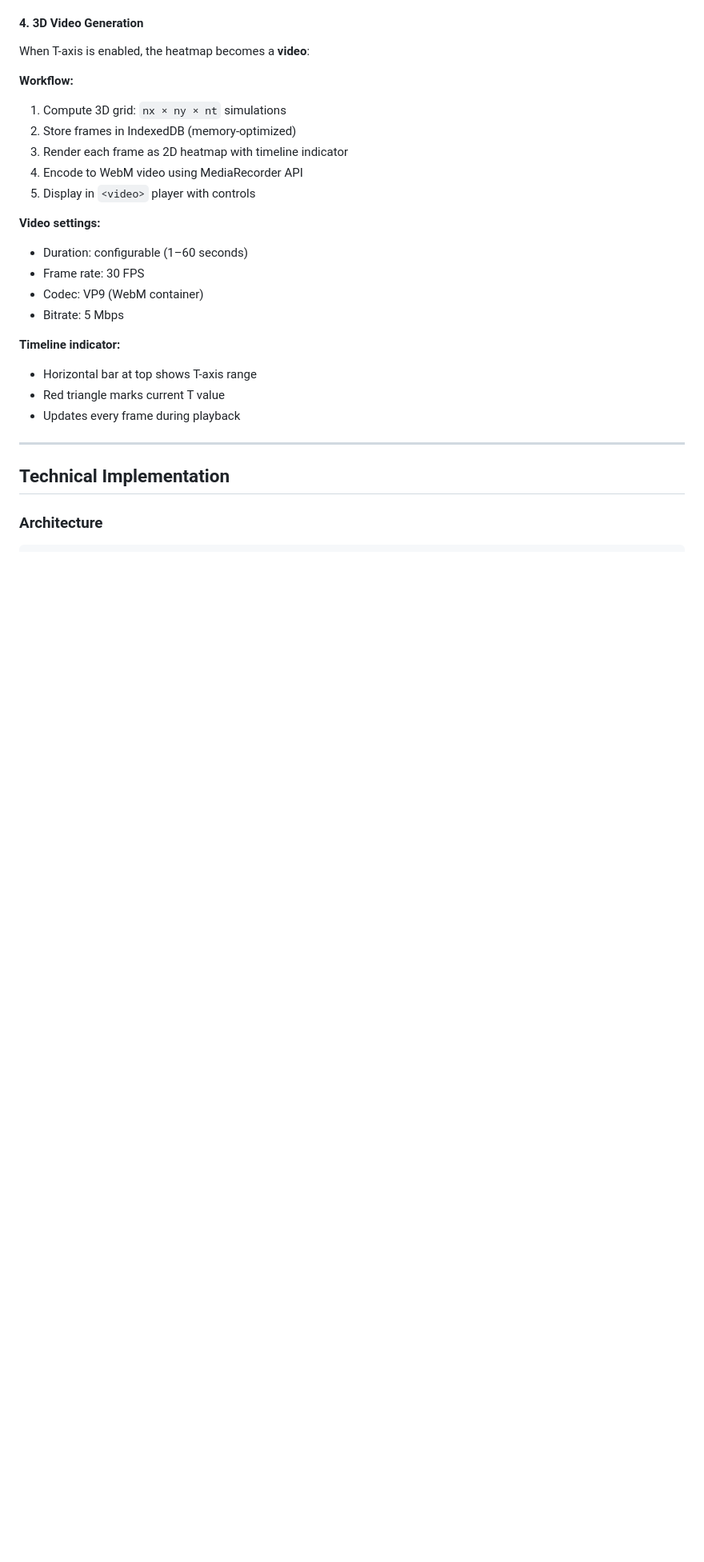
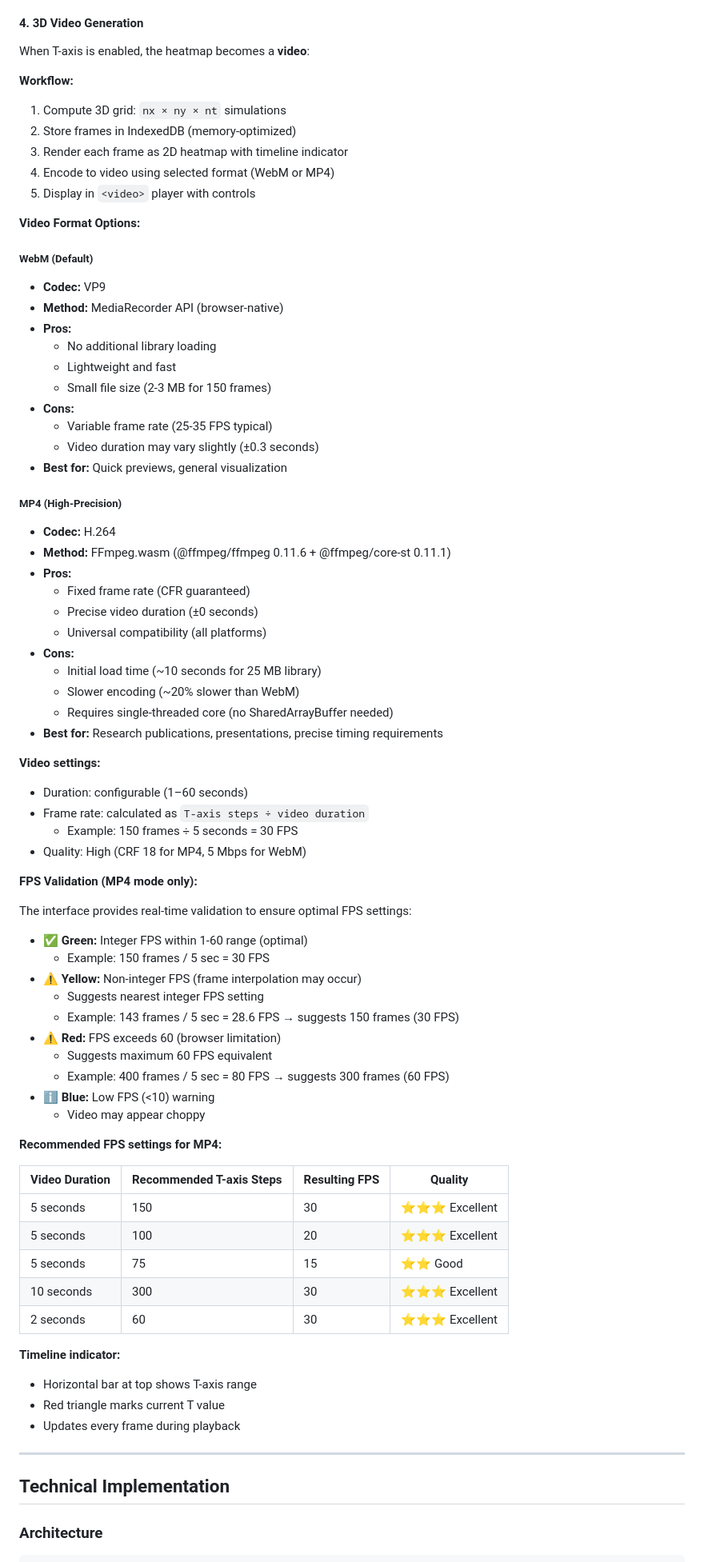
Before and after one commit to advantame/bio, a Markdown page: docs/simulator-and-heatmap-guide.md, the part around one of its changes. Shown at 80% size. Rendered like a GitHub page; blank space fills up the shorter version.

Commit message:
Update documentation: add MP4 video export and FPS validation features
Documentation updates:
- Added Video Format Options section (WebM vs MP4)
- Documented FFmpeg.wasm integration (@ffmpeg/core-st 0.11.1)
- Added FPS validation system specification
- Added recommended FPS settings table
- Updated File Structure to include ffmpeg-video.js
- Updated Changelog with 2025-10-11 changes

Features documented:
- MP4 high-precision video export with H.264
- Real-time FPS validation with color-coded warnings
- Automatic recommendations for optimal integer FPS
- WebM vs MP4 trade-offs comparison

Note: Documentation focuses on user-facing features and specifications only.

🤖 Generated with [Claude Code](https://claude.com/claude-code)

Co-Authored-By: Claude <noreply@anthropic.com>

```diff
--- a/docs/simulator-and-heatmap-guide.md
+++ b/docs/simulator-and-heatmap-guide.md
@@ -215,14 +215,66 @@ When T-axis is enabled, the heatmap becomes a **video**:
 1. Compute 3D grid: `nx × ny × nt` simulations
 2. Store frames in IndexedDB (memory-optimized)
 3. Render each frame as 2D heatmap with timeline indicator
-4. Encode to WebM video using MediaRecorder API
+4. Encode to video using selected format (WebM or MP4)
 5. Display in `<video>` player with controls
+
+**Video Format Options:**
+
+##### WebM (Default)
+- **Codec:** VP9
+- **Method:** MediaRecorder API (browser-native)
+- **Pros:**
+  - No additional library loading
+  - Lightweight and fast
+  - Small file size (2-3 MB for 150 frames)
+- **Cons:**
+  - Variable frame rate (25-35 FPS typical)
+  - Video duration may vary slightly (±0.3 seconds)
+- **Best for:** Quick previews, general visualization
+
+##### MP4 (High-Precision)
+- **Codec:** H.264
+- **Method:** FFmpeg.wasm (@ffmpeg/ffmpeg 0.11.6 + @ffmpeg/core-st 0.11.1)
+- **Pros:**
+  - Fixed frame rate (CFR guaranteed)
+  - Precise video duration (±0 seconds)
+  - Universal compatibility (all platforms)
+- **Cons:**
+  - Initial load time (~10 seconds for 25 MB library)
+  - Slower encoding (~20% slower than WebM)
+  - Requires single-threaded core (no SharedArrayBuffer needed)
+- **Best for:** Research publications, presentations, precise timing requirements
 
 **Video settings:**
 - Duration: configurable (1–60 seconds)
-- Frame rate: 30 FPS
-- Codec: VP9 (WebM container)
-- Bitrate: 5 Mbps
+- Frame rate: calculated as `T-axis steps ÷ video duration`
+  - Example: 150 frames ÷ 5 seconds = 30 FPS
+- Quality: High (CRF 18 for MP4, 5 Mbps for WebM)
+
+**FPS Validation (MP4 mode only):**
+
+The interface provides real-time validation to ensure optimal FPS settings:
+
+- **✅ Green:** Integer FPS within 1-60 range (optimal)
+  - Example: 150 frames / 5 sec = 30 FPS
+- **⚠️ Yellow:** Non-integer FPS (frame interpolation may occur)
+  - Suggests nearest integer FPS setting
+  - Example: 143 frames / 5 sec = 28.6 FPS → suggests 150 frames (30 FPS)
+- **⚠️ Red:** FPS exceeds 60 (browser limitation)
+  - Suggests maximum 60 FPS equivalent
+  - Example: 400 frames / 5 sec = 80 FPS → suggests 300 frames (60 FPS)
+- **ℹ️ Blue:** Low FPS (<10) warning
+  - Video may appear choppy
+
+**Recommended FPS settings for MP4:**
+
+| Video Duration | Recommended T-axis Steps | Resulting FPS | Quality |
+|----------------|-------------------------|---------------|---------|
+| 5 seconds | 150 | 30 | ⭐⭐⭐ Excellent |
+| 5 seconds | 100 | 20 | ⭐⭐⭐ Excellent |
+| 5 seconds | 75 | 15 | ⭐⭐ Good |
+| 10 seconds | 300 | 30 | ⭐⭐⭐ Excellent |
+| 2 seconds | 60 | 30 | ⭐⭐⭐ Excellent |
 
 **Timeline indicator:**
 - Horizontal bar at top shows T-axis range
```
Also changed, not shown: other parts of docs/simulator-and-heatmap-guide.md (+13 -1 lines).
